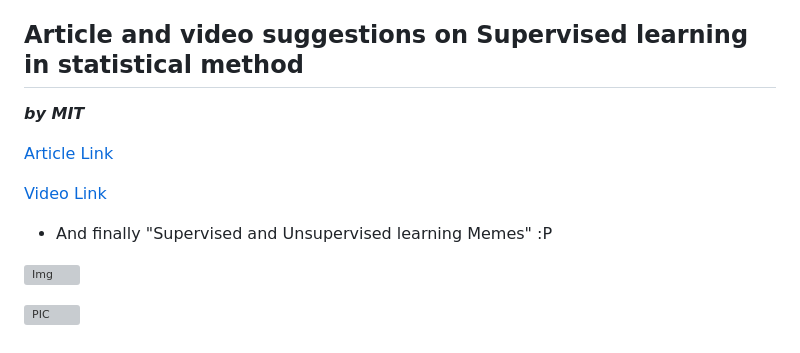
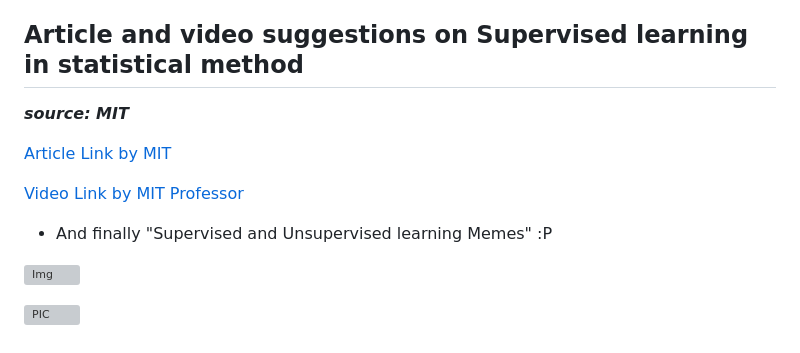
Before and after one commit to tdurgasaranya/Durga-Saranya, a Markdown page: README.md, the part around the change printed below. Drawn GitHub-style; grey boxes are pictures that could not be loaded.

```diff
--- a/README.md
+++ b/README.md
@@ -132,15 +148,16 @@ To accomplish all the projects mentioned above, I utilize the following tools an
 
 ## Article and video suggestions on Supervised learning in statistical method
 
-***by MIT***
 
-[Article Link](https://ailephant.com/tag/probabilities/)
+***source: MIT***
+
+[Article Link by MIT](https://ailephant.com/tag/probabilities/)
 
 
-[Video Link](https://youtu.be/EC6bf8JCpDQ)
+[Video Link by MIT Professor](https://youtu.be/EC6bf8JCpDQ)
 
 
-- And finally "Supervised and Unsupervised learning Memes" :P
+-  And finally "Supervised and Unsupervised learning Memes" :P
 
 
 ![Img](https://editor.analyticsvidhya.com/uploads/25827Supervised%20Learning.jpg)
```
Also changed, not shown: other parts of README.md (+22 -6 lines).
